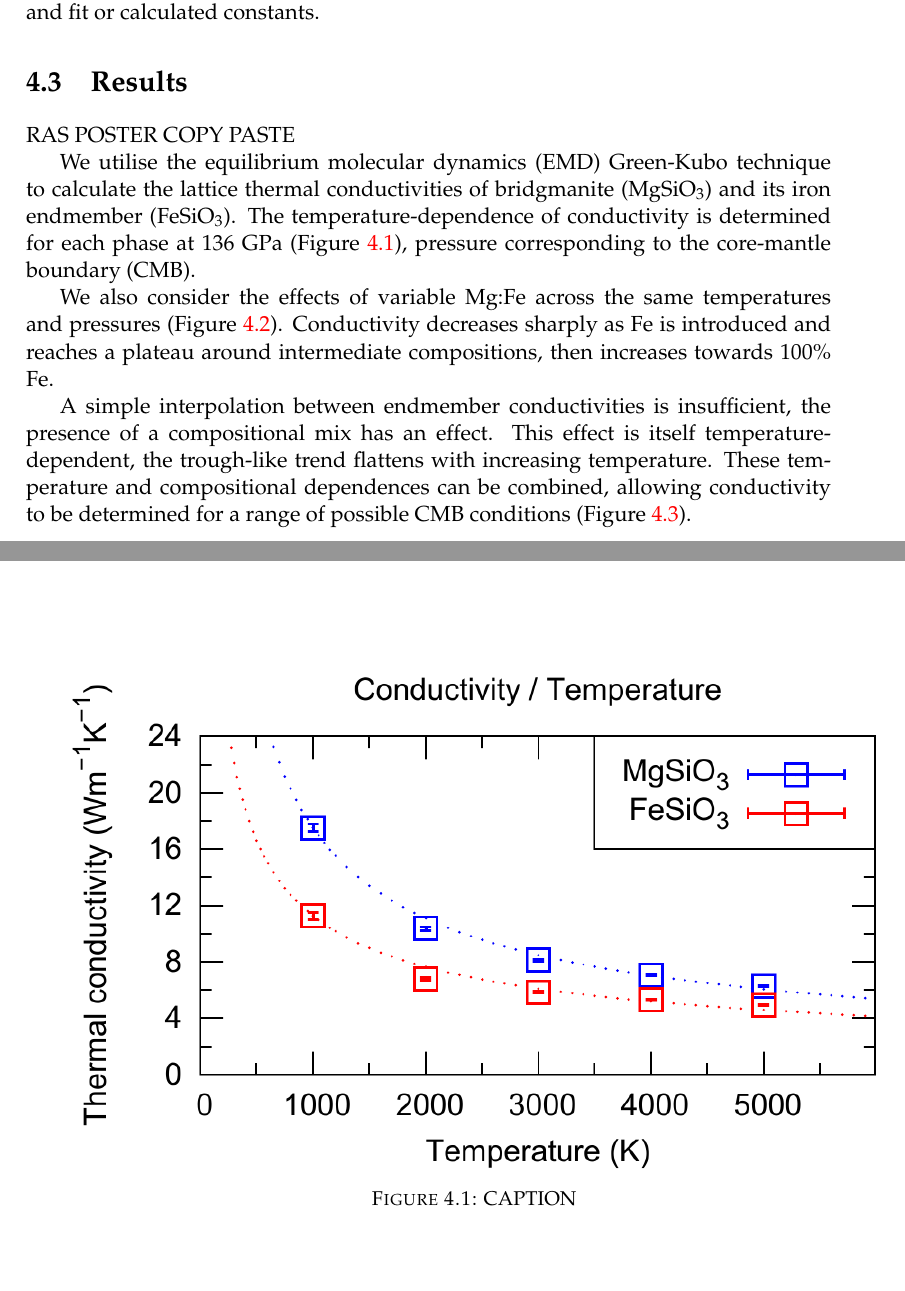
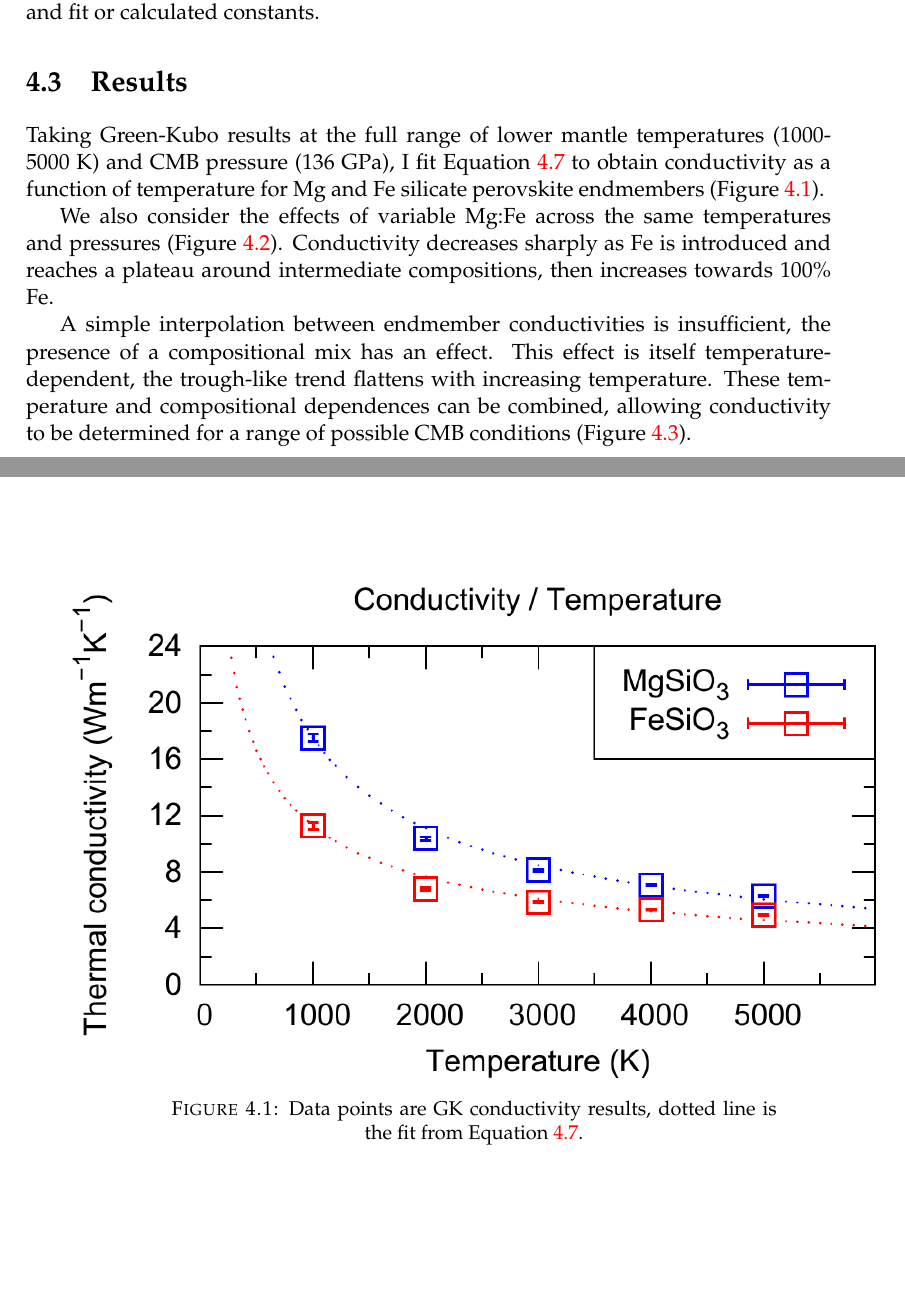
Before and after one commit to ee10bt/thesis, a LaTeX thesis (main.tex, which reads Chapters/Chapter4.tex): two parts of pages 47 and 48 of 59, joined at a grey line, cut so that both start at the same text. Compiled offline with pdfLaTeX.

Commit message:
no idea man...

```diff
--- a/Chapters/Chapter4.tex
+++ b/Chapters/Chapter4.tex
@@ -165,13 +165,10 @@ I take Eq.~\ref{eq.okuda5} \citep[][Eq. 5]{Okuda2017} a step further, by obtaini
 \section{Results}
 %-----------------------------------------------------------
 
-RAS POSTER COPY PASTE
-
-We utilise the equilibrium molecular dynamics (EMD) Green-Kubo technique to calculate the lattice thermal conductivities of bridgmanite (\mgsio) and its iron endmember (\fesio). The temperature-dependence of conductivity is determined for each phase at 136~GPa (Figure \ref{fig:kappa-temp_01}), pressure corresponding to the core-mantle boundary (CMB).
-
-\begin{figure}[h]
+Taking Green-Kubo results at the full range of lower mantle temperatures (1000-5000~K) and CMB pressure (136~GPa), I fit Equation \ref{eq.okuda5} to obtain conductivity as a function of temperature for Mg and Fe silicate perovskite endmembers (Figure \ref{fig:kappa-temp_01}).
+\begin{figure}[h!]
   \includegraphics[width=\linewidth]{Figures/k-t_all_01.png}
-  \caption{CAPTION}
+  \caption{Data points are GK conductivity results, dotted line is the fit from Equation \ref{eq.okuda5}.}
   \label{fig:kappa-temp_01}
 \end{figure}
 
```
Also changed, not shown: Figures/q_cmb_convergence_and_histogram.png (added), Figures/q_cmb_fe-llsvp.png (added), Figures/q_cmb_iso-llsvp.png (added), Figures/t_mantle_layered.png (added), main.pdf, Chapters/Chapter4.tex (4 more changed lines), 4 other files.
